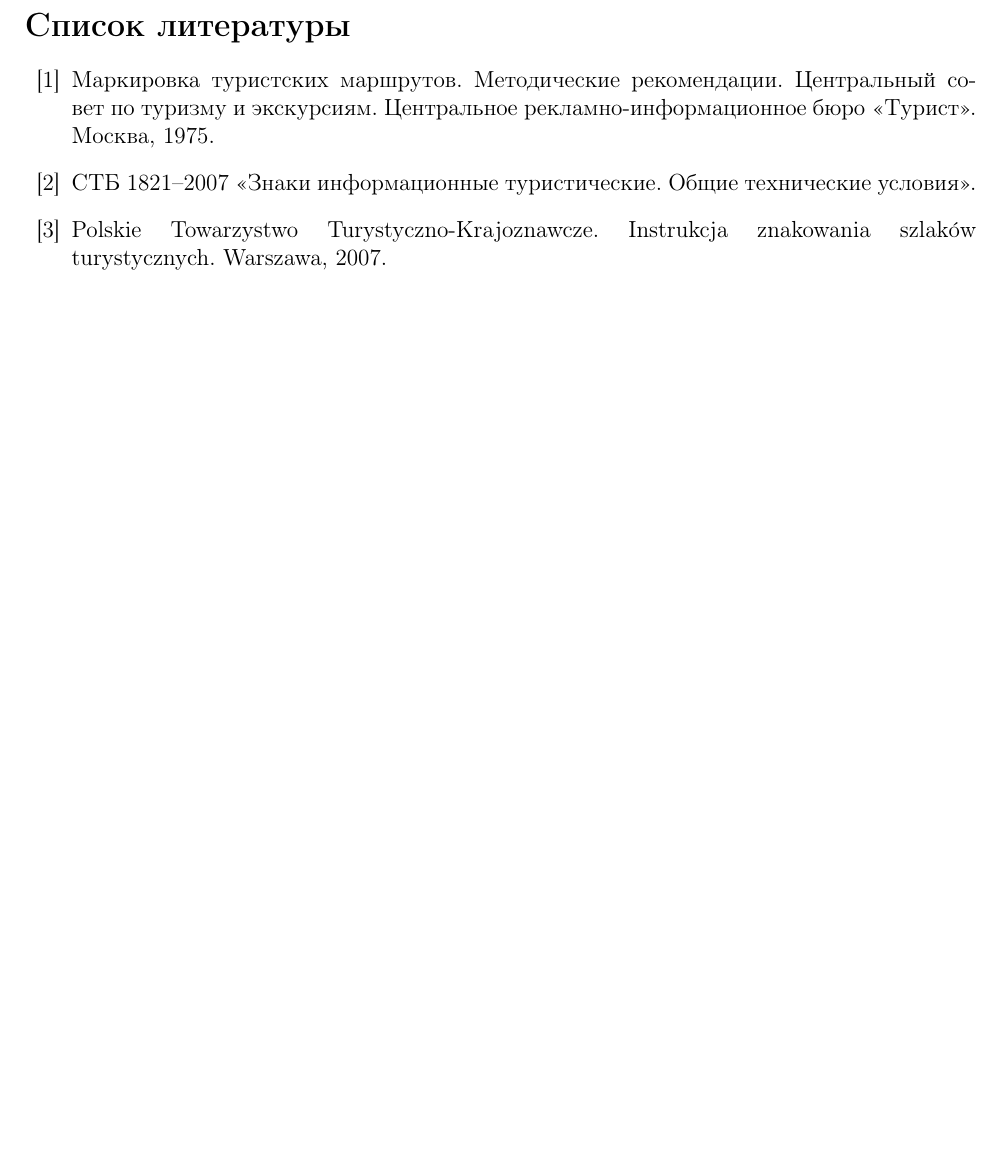
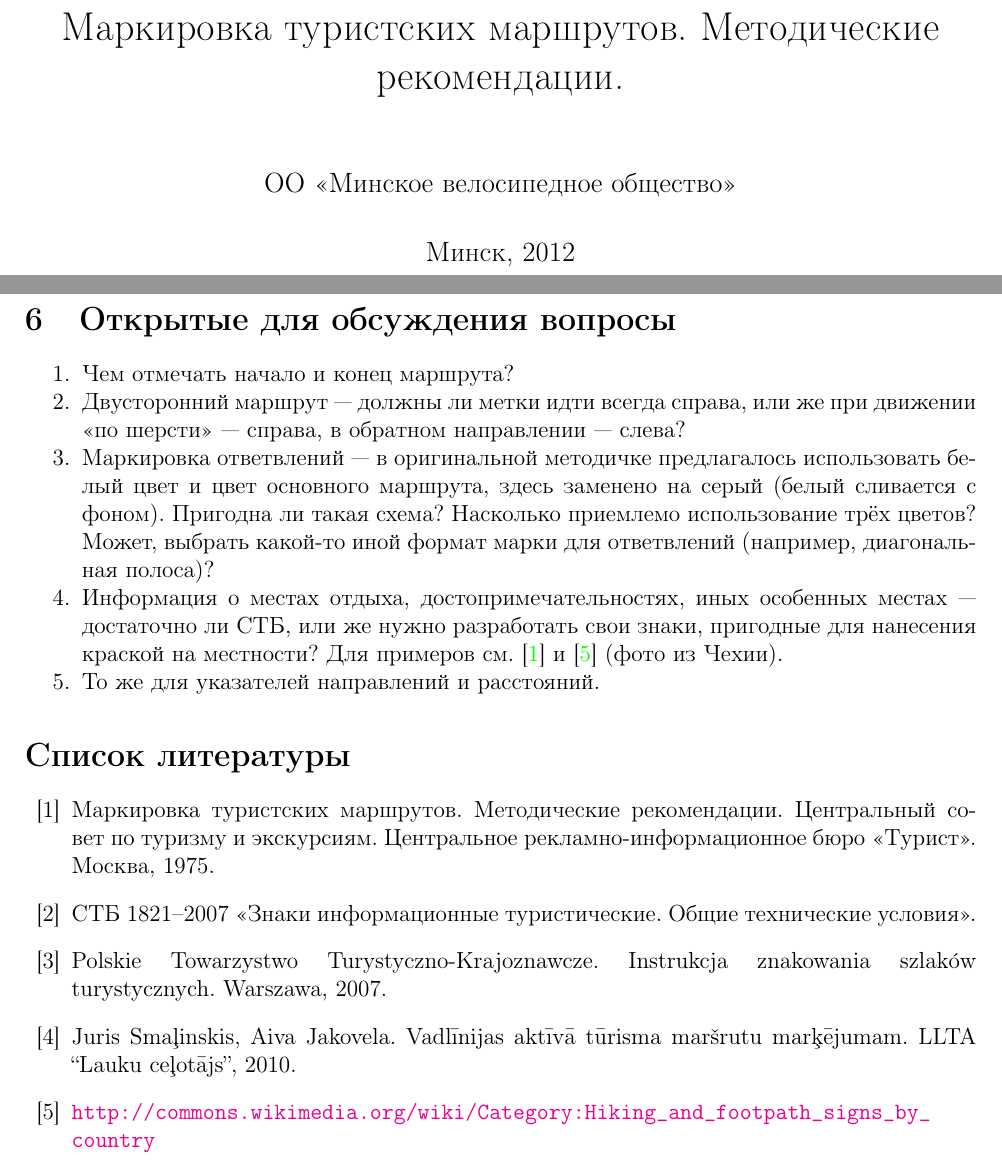
Before and after one commit to jekhor/routes-marking, a LaTeX document (main.tex): part of page 8 of 8 before the commit and two parts of pages 1 and 9 of 9 after it, the two joined at a grey line, cut at the place of the change, the shorter picture padded with empty space. Compiled offline with pdfLaTeX.

Commit message:
Стилистические правки, титульная страница, вопросы для обсуждения
Signed-off-by: Yauhen Kharuzhy <jekhor@gmail.com>

```diff
--- a/main.tex
+++ b/main.tex
@@ -1,13 +1,14 @@
-\documentclass[a4paper,12pt]{extarticle}
+\documentclass[a4paper,12pt,titlepage]{extarticle}
 
 \usepackage[T2A]{fontenc}
-\usepackage[utf8]{inputenc}
+\usepackage[utf8x]{inputenc}
 \usepackage[russian]{babel}
 \usepackage{indentfirst}
 \usepackage{graphicx}
 \usepackage[left=2cm,top=2cm,right=1.7cm,bottom=2cm,nohead]{geometry}
 \usepackage[font={small,it}]{caption}
 \usepackage{wrapfig}
+\usepackage[colorlinks=true]{hyperref}
 
 
 \usepackage{enumitem}
@@ -16,9 +17,14 @@
 %\setlist[itemize]{leftmargin=*}
 \setlist[itemize,1]{label=-}
 
+\author{ОО <<Минское велосипедное общество>>}
+\date{Минск, 2012}
+\title{Маркировка туристских маршрутов. Методические рекомендации.}
 
 \sloppy
 \begin{document}
+
+\maketitle
 
 \section{Введение.}
 
@@ -380,12 +386,22 @@
 покрытия и качество сцепления с ним клеевого слоя плёнки. Так, рыхлая кора деревьев не сможет обеспечить должный
 уровень адгезии, а вот металлические опоры, ограждения --- смогут.
 
+\section{Открытые для обсуждения вопросы}
+\begin{enumerate}
+	\item Чем отмечать начало и конец маршрута?
+	\item Двусторонний маршрут --- должны ли метки идти всегда справа, или же при движении <<по шерсти>> --- справа, в обратном направлении --- слева?
+	\item Маркировка ответвлений --- в оригинальной методичке предлагалось использовать белый цвет и цвет основного маршрута, здесь заменено на серый (белый сливается с фоном). Пригодна ли такая схема? Насколько приемлемо использование трёх цветов? Может, выбрать какой-то иной формат марки для ответвлений (например, диагональная полоса)?
+	\item Информация о местах отдыха, достопримечательностях, иных особенных местах --- достаточно ли СТБ, или же нужно разработать свои знаки, пригодные для нанесения краской на местности? Для примеров см. \cite{metodussr} и \cite{wikimedia-marks} (фото из Чехии).
+	\item То же для указателей направлений и расстояний.
+\end{enumerate}
 
 \begin{thebibliography}{99}
 	\bibitem{metodussr} Маркировка туристских маршрутов. Методические рекомендации. Центральный совет по туризму и
 		экскурсиям. Центральное рекламно-информационное бюро <<Турист>>. Москва, 1975.
 	\bibitem{stb1821} СТБ~1821--2007 «Знаки информационные туристические. Общие технические условия».
 	\bibitem{intrznak} Polskie Towarzystwo Turystyczno-Krajoznawcze. Instrukcja znakowania szlaków turystycznych. Warszawa, 2007.
+	\bibitem{} Juris Smaļinskis, Aiva Jakovela. Vadlīnijas aktīvā tūrisma maršrutu marķējumam. LLTA “Lauku ceļotājs”, 2010.
+	\bibitem{wikimedia-marks} \url{http://commons.wikimedia.org/wiki/Category:Hiking\_and\_footpath\_signs\_by\_country}
 
 \end{thebibliography}
 
```
Also changed, not shown: main.tex (12 more changed lines).
